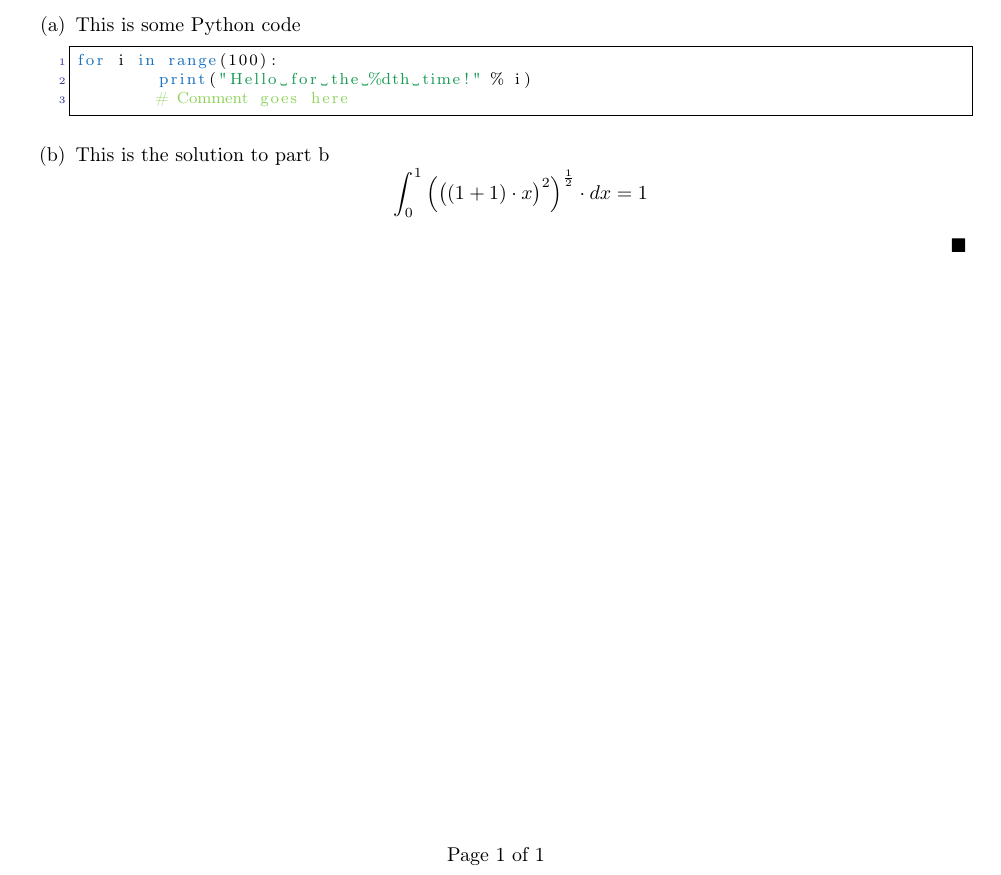
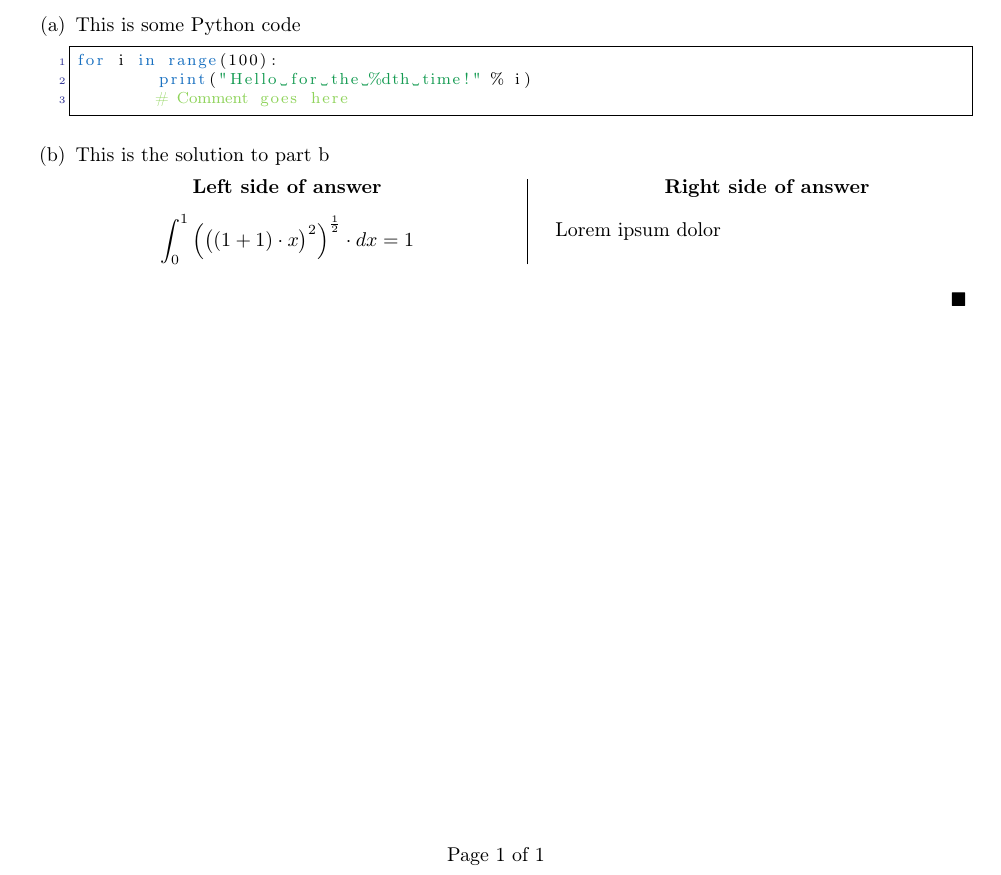
Before and after one commit to kinseyda/assignment-template, a LaTeX document (main.tex, which reads questions/q1.tex, templatePreamble.tex): part of the page, cut so that both start at the same text. Compiled offline with pdfLaTeX.

Commit message:
Add \lsplit command

```diff
--- a/questions/q1.tex
+++ b/questions/q1.tex
@@ -19,7 +19,9 @@ for i in range(100):
 	# Comment goes here
 		\end{lstlisting}
 		\item This is the solution to part b
-		\[\gv{n} = 1 \]
+
+		\lsplit{\[\gv{n} = 1 \]}{Lorem ipsum dolor}[Left side of answer][Right side of answer]
+
 	\end{alpQ}
 
 \end{solution}
--- a/templatePreamble.tex
+++ b/templatePreamble.tex
@@ -120,4 +120,24 @@
 	\end{center}
 }
 
+% For vertically splitting stuff
+% content left, content right, title left, title right
+\NewDocumentCommand{\lsplit}{m m O{} O{}}{
+	\begin{minipage}[t]{.45\textwidth}
+		\begin{center}
+			\textbf{#3}
+		\end{center}
+		#1
+	\end{minipage}%
+	\hspace{0.025\textwidth}
+	\vrule
+	\hspace{0.025\textwidth}
+	\begin{minipage}[t]{.45\textwidth}
+		\begin{center}
+			\textbf{#4}
+		\end{center}
+		#2
+	\end{minipage}
+}
+
 \allowdisplaybreaks % for pagebreaks in mathmode
```
Also changed, not shown: README.md, main.pdf.
